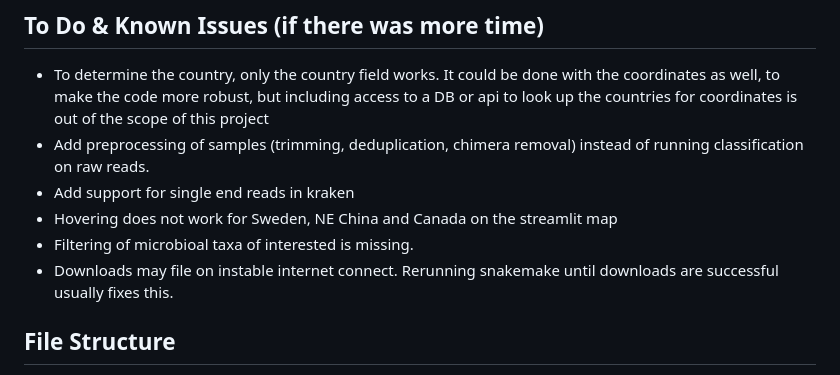
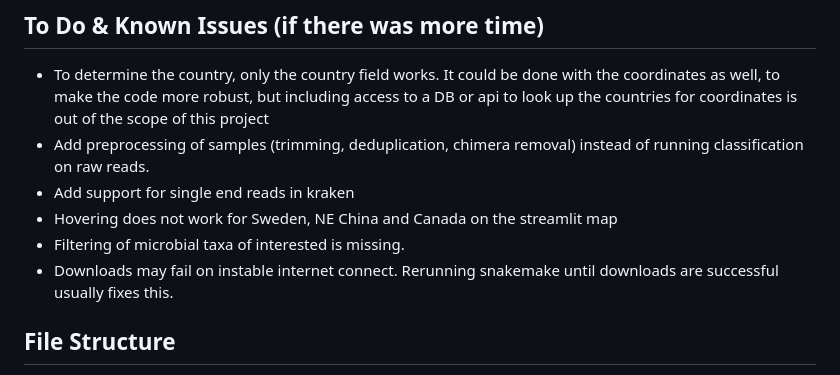
Before and after one commit to MaxWeber03/BINP29-population_genetics_mirror, a Markdown page: README.md, the part around the change. Drawn GitHub-style.

Commit message:
fix readme typos

```diff
--- a/README.md
+++ b/README.md
@@ -86,8 +86,8 @@ A internet connection is requried to download data, conda packages and databases
 - Add preprocessing of samples (trimming, deduplication, chimera removal) instead of running classification on raw reads.
 - Add support for single end reads in kraken
 - Hovering does not work for Sweden, NE China and Canada on the streamlit map
-- Filtering of microbioal taxa of interested is missing.
-- Downloads may file on instable internet connect. Rerunning snakemake until downloads are successful usually fixes this.
+- Filtering of microbial taxa of interested is missing.
+- Downloads may fail on instable internet connect. Rerunning snakemake until downloads are successful usually fixes this.
 
 ## File Structure
 The analysis workflow is divided into individual scripts that can be run through snakemake. When all of the data analysis is done, an "app" like script with streamlit is executed to open the results in a miniapp.
```
